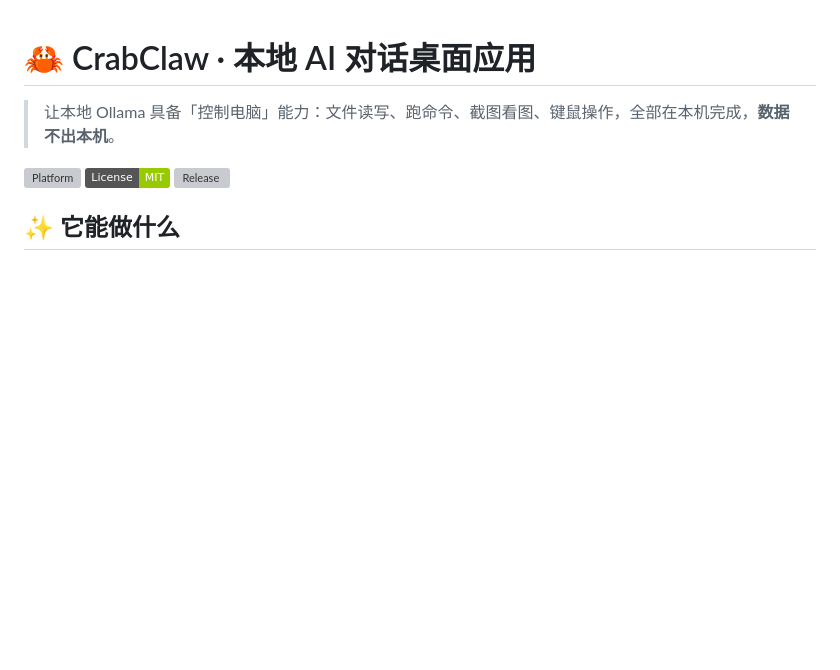
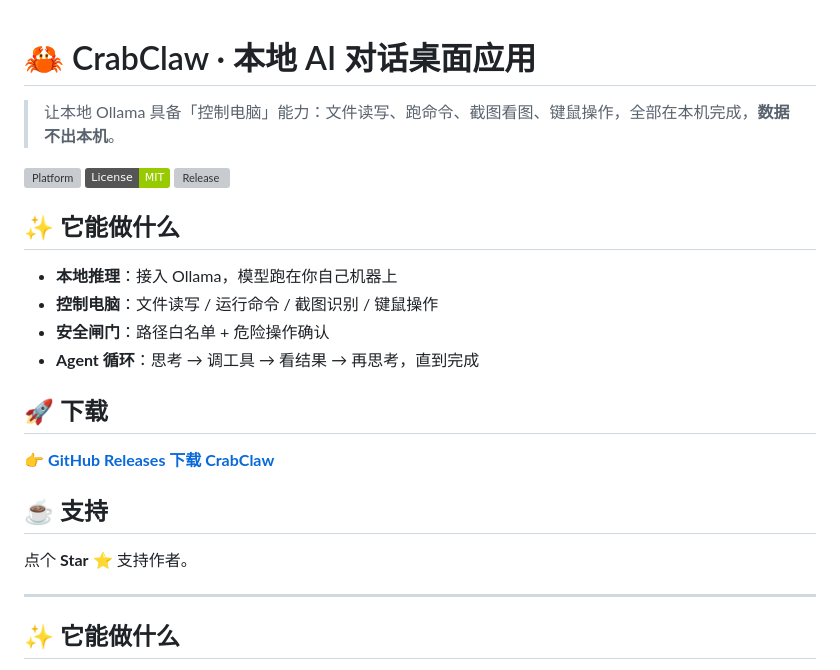
Before and after one commit to W-zc-lang/CrabClaw, a Markdown page: README.md, the part around the change. Drawn GitHub-style; badges without logos; blank space fills up the shorter version; grey boxes are pictures that could not be loaded.

Commit message:
docs: 优化 README 首屏（吸星标题 + 下载入口 + Star 呼吁）

```diff
--- a/README.md
+++ b/README.md
@@ -5,6 +5,24 @@
 [![Platform](https://img.shields.io/badge/Platform-Windows%20%2F%20macOS-blue)](https://github.com/W-zc-lang/CrabClaw)
 [![License](https://img.shields.io/badge/License-MIT-green)](LICENSE)
 [![Release](https://img.shields.io/github/v/release/W-zc-lang/CrabClaw)](https://github.com/W-zc-lang/CrabClaw/releases)
+
+## ✨ 它能做什么
+
+- **本地推理**：接入 Ollama，模型跑在你自己机器上
+- **控制电脑**：文件读写 / 运行命令 / 截图识别 / 键鼠操作
+- **安全闸门**：路径白名单 + 危险操作确认
+- **Agent 循环**：思考 → 调工具 → 看结果 → 再思考，直到完成
+
+## 🚀 下载
+
+👉 **[GitHub Releases 下载 CrabClaw](https://github.com/W-zc-lang/CrabClaw/releases)**
+
+## ☕ 支持
+
+点个 **Star** ⭐ 支持作者。
+
+---
+
 
 ## ✨ 它能做什么
 
```
